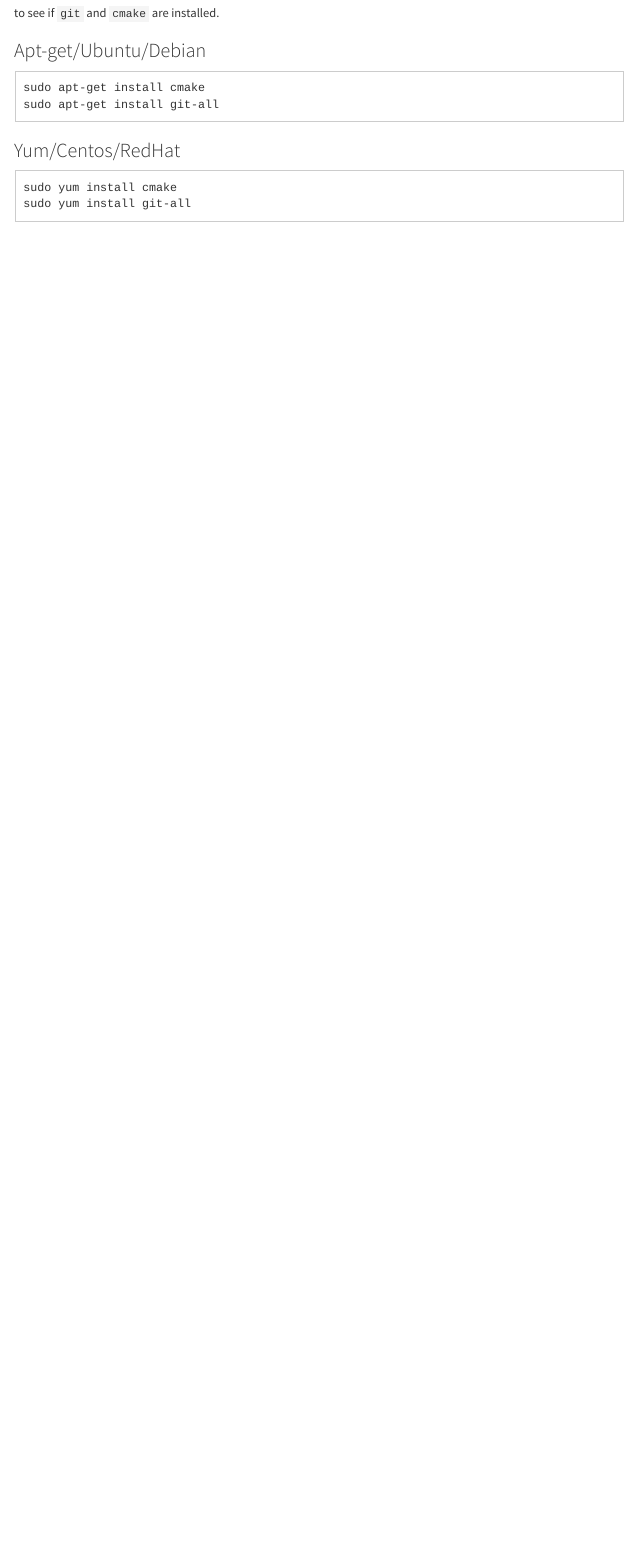
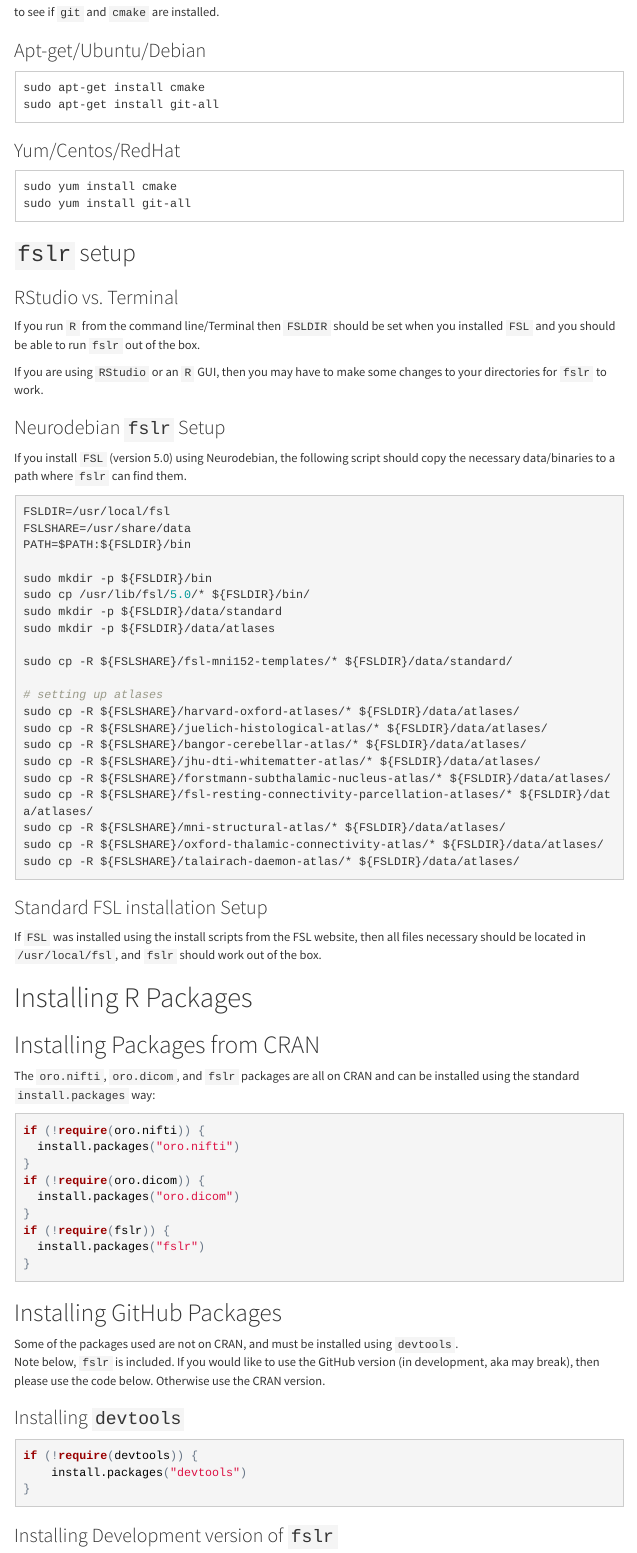
Before and after one commit to muschellij2/Neurohacking, an R Markdown document (Installation.Rmd): the page in a window 1100 px wide, from 1830 px down before the commit and from 1810 px down after it, so that both start at the same text. The pictures show the output file Installation.html that the author committed with the source, opened offline; menus at the side of the page are left out.

Commit message:
adding Installation.Rmd

````diff
--- a/Installation.Rmd
+++ b/Installation.Rmd
@@ -105,3 +101,79 @@
 sudo yum install cmake
 sudo yum install git-all
 ```
+
+## `fslr` setup
+
+### RStudio vs. Terminal
+
+If you run `R` from the command line/Terminal then `FSLDIR` should be set when you installed `FSL` and you should be able to run `fslr` out of the box.
+
+If you are using `RStudio` or an `R` GUI, then you may have to make some changes to your directories for `fslr` to work.
+
+### Neurodebian `fslr` Setup
+
+If you install `FSL` (version 5.0) using Neurodebian, the following script should copy the necessary data/binaries to a path where `fslr` can find them.
+
+```{bash, eval = FALSE}
+FSLDIR=/usr/local/fsl
+FSLSHARE=/usr/share/data
+PATH=$PATH:${FSLDIR}/bin
+
+sudo mkdir -p ${FSLDIR}/bin
+sudo cp /usr/lib/fsl/5.0/* ${FSLDIR}/bin/
+sudo mkdir -p ${FSLDIR}/data/standard
+sudo mkdir -p ${FSLDIR}/data/atlases
+
+sudo cp -R ${FSLSHARE}/fsl-mni152-templates/* ${FSLDIR}/data/standard/
+
+# setting up atlases
+sudo cp -R ${FSLSHARE}/harvard-oxford-atlases/* ${FSLDIR}/data/atlases/
+sudo cp -R ${FSLSHARE}/juelich-histological-atlas/* ${FSLDIR}/data/atlases/
+sudo cp -R ${FSLSHARE}/bangor-cerebellar-atlas/* ${FSLDIR}/data/atlases/
+sudo cp -R ${FSLSHARE}/jhu-dti-whitematter-atlas/* ${FSLDIR}/data/atlases/
+sudo cp -R ${FSLSHARE}/forstmann-subthalamic-nucleus-atlas/* ${FSLDIR}/data/atlases/
+sudo cp -R ${FSLSHARE}/fsl-resting-connectivity-parcellation-atlases/* ${FSLDIR}/data/atlases/
+sudo cp -R ${FSLSHARE}/mni-structural-atlas/* ${FSLDIR}/data/atlases/
+sudo cp -R ${FSLSHARE}/oxford-thalamic-connectivity-atlas/* ${FSLDIR}/data/atlases/
+sudo cp -R ${FSLSHARE}/talairach-daemon-atlas/* ${FSLDIR}/data/atlases/
+```
+
+### Standard FSL installation Setup
+
+If `FSL` was installed using the install scripts from the FSL website, then all files necessary should be located in `/usr/local/fsl`, and `fslr` should work out of the box.
+
+# Installing R Packages
+
+## Installing Packages from CRAN
+
+The `oro.nifti`, `oro.dicom`, and `fslr` packages are all on CRAN and can be installed using the standard `install.packages` way:
+
+```{r, eval = FALSE}
+if (!require(oro.nifti)) {
+  install.packages("oro.nifti")
+}
+if (!require(oro.dicom)) {
+  install.packages("oro.dicom")
+}
+if (!require(fslr)) {
+  install.packages("fslr")
+}
+```
+
+## Installing GitHub Packages
+
+
+Some of the packages used are not on CRAN, and must be installed using `devtools`.
+Note below, `fslr` is included.  If you would like to use the GitHub version (in development, aka may break), then please use the code below.  Otherwise use the CRAN version.
+
+### Installing `devtools`
+
+```{r github, eval = FALSE}
+if (!require(devtools)) {
+    install.packages("devtools")
+}
+```
+
+### Installing Development version of `fslr`
+
+```{r github2, eval = FALSE}
````
Also changed, not shown: Installation.html, Installation.Rmd (72 more changed lines).
